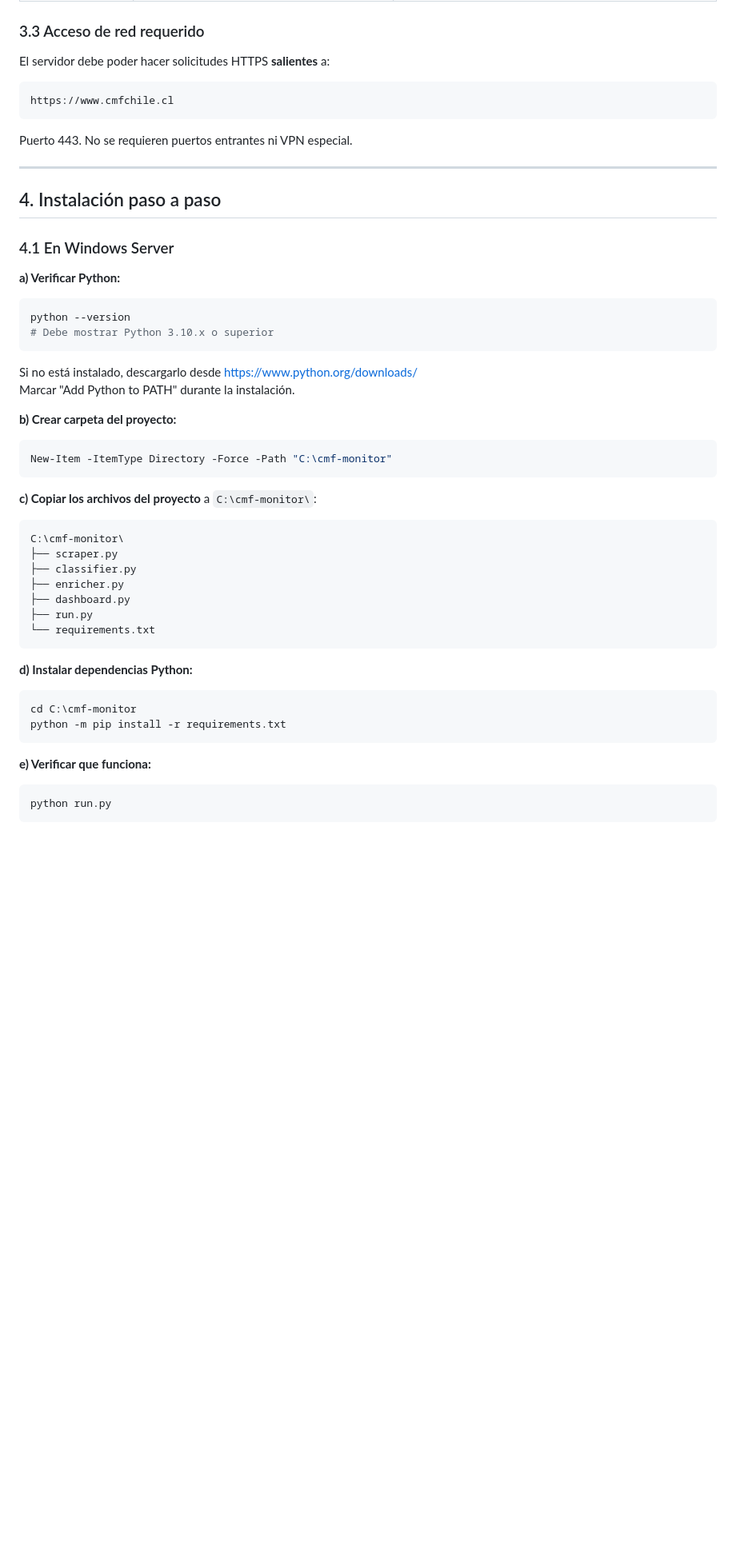
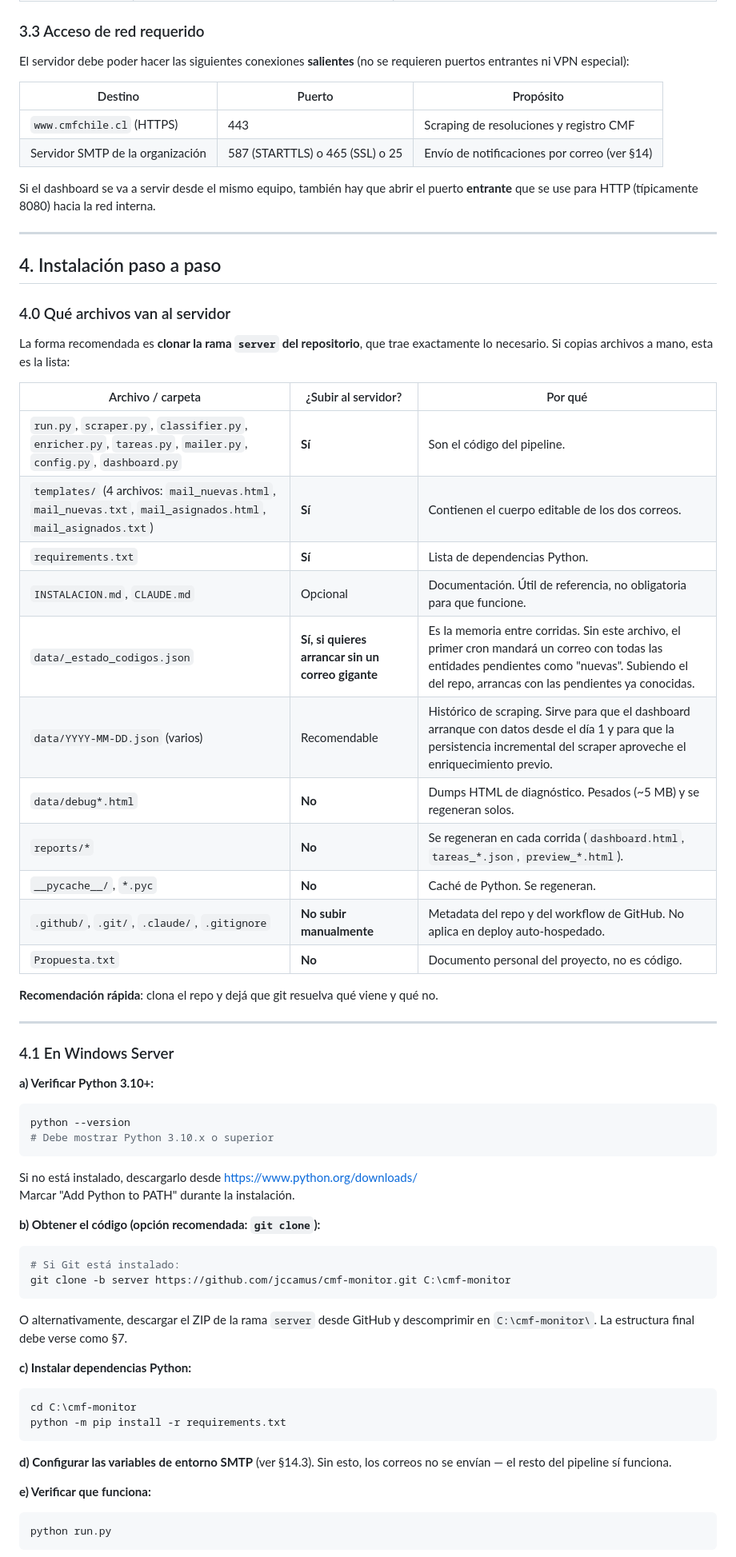
Before and after one commit to jccamus/cmf-monitor, a Markdown page: INSTALACION.md, the part around one of its changes. Shown at 80% size. Drawn GitHub-style; blank space fills up the shorter version.

````diff
--- a/INSTALACION.md
+++ b/INSTALACION.md
@@ -89,21 +89,44 @@ El sistema **no requiere** base de datos, servidor web ni puertos entrantes abie
 
 ### 3.3 Acceso de red requerido
 
-El servidor debe poder hacer solicitudes HTTPS **salientes** a:
+El servidor debe poder hacer las siguientes conexiones **salientes** (no se requieren puertos entrantes ni VPN especial):
 
-```
-https://www.cmfchile.cl
-```
+| Destino | Puerto | Propósito |
+|---------|--------|-----------|
+| `www.cmfchile.cl` (HTTPS) | 443 | Scraping de resoluciones y registro CMF |
+| Servidor SMTP de la organización | 587 (STARTTLS) o 465 (SSL) o 25 | Envío de notificaciones por correo (ver §14) |
 
-Puerto 443. No se requieren puertos entrantes ni VPN especial.
+Si el dashboard se va a servir desde el mismo equipo, también hay que abrir el puerto **entrante** que se use para HTTP (típicamente 8080) hacia la red interna.
 
 ---
 
 ## 4. Instalación paso a paso
 
+### 4.0 Qué archivos van al servidor
+
+La forma recomendada es **clonar la rama `server` del repositorio**, que trae exactamente lo necesario. Si copias archivos a mano, esta es la lista:
+
+| Archivo / carpeta | ¿Subir al servidor? | Por qué |
+|-------------------|---------------------|---------|
+| `run.py`, `scraper.py`, `classifier.py`, `enricher.py`, `tareas.py`, `mailer.py`, `config.py`, `dashboard.py` | **Sí** | Son el código del pipeline. |
+| `templates/` (4 archivos: `mail_nuevas.html`, `mail_nuevas.txt`, `mail_asignados.html`, `mail_asignados.txt`) | **Sí** | Contienen el cuerpo editable de los dos correos. |
+| `requirements.txt` | **Sí** | Lista de dependencias Python. |
+| `INSTALACION.md`, `CLAUDE.md` | Opcional | Documentación. Útil de referencia, no obligatoria para que funcione. |
+| `data/_estado_codigos.json` | **Sí, si quieres arrancar sin un correo gigante** | Es la memoria entre corridas. Sin este archivo, el primer cron mandará un correo con todas las entidades pendientes como "nuevas". Subiendo el del repo, arrancas con las pendientes ya conocidas. |
+| `data/YYYY-MM-DD.json` (varios) | Recomendable | Histórico de scraping. Sirve para que el dashboard arranque con datos desde el día 1 y para que la persistencia incremental del scraper aproveche el enriquecimiento previo. |
+| `data/debug*.html` | **No** | Dumps HTML de diagnóstico. Pesados (~5 MB) y se regeneran solos. |
+| `reports/*` | **No** | Se regeneran en cada corrida (`dashboard.html`, `tareas_*.json`, `preview_*.html`). |
+| `__pycache__/`, `*.pyc` | **No** | Caché de Python. Se regeneran. |
+| `.github/`, `.git/`, `.claude/`, `.gitignore` | **No subir manualmente** | Metadata del repo y del workflow de GitHub. No aplica en deploy auto-hospedado. |
+| `Propuesta.txt` | **No** | Documento personal del proyecto, no es código. |
+
+**Recomendación rápida**: clona el repo y dejá que git resuelva qué viene y qué no.
+
+---
+
 ### 4.1 En Windows Server
 
-**a) Verificar Python:**
+**a) Verificar Python 3.10+:**
 ```powershell
 python --version
 # Debe mostrar Python 3.10.x o superior
@@ -112,27 +135,21 @@ python --version
 Si no está instalado, descargarlo desde https://www.python.org/downloads/
 Marcar "Add Python to PATH" durante la instalación.
 
-**b) Crear carpeta del proyecto:**
+**b) Obtener el código (opción recomendada: `git clone`):**
 ```powershell
-New-Item -ItemType Directory -Force -Path "C:\cmf-monitor"
+# Si Git está instalado:
+git clone -b server https://github.com/jccamus/cmf-monitor.git C:\cmf-monitor
 ```
 
-**c) Copiar los archivos del proyecto** a `C:\cmf-monitor\`:
-```
-C:\cmf-monitor\
-├── scraper.py
-├── classifier.py
-├── enricher.py
-├── dashboard.py
-├── run.py
-└── requirements.txt
-```
+O alternativamente, descargar el ZIP de la rama `server` desde GitHub y descomprimir en `C:\cmf-monitor\`. La estructura final debe verse como §7.
 
-**d) Instalar dependencias Python:**
+**c) Instalar dependencias Python:**
 ```powershell
 cd C:\cmf-monitor
 python -m pip install -r requirements.txt
 ```
+
+**d) Configurar las variables de entorno SMTP** (ver §14.3). Sin esto, los correos no se envían — el resto del pipeline sí funciona.
 
 **e) Verificar que funciona:**
 ```powershell
````
Also changed, not shown: other parts of INSTALACION.md (+47 -28 lines).
